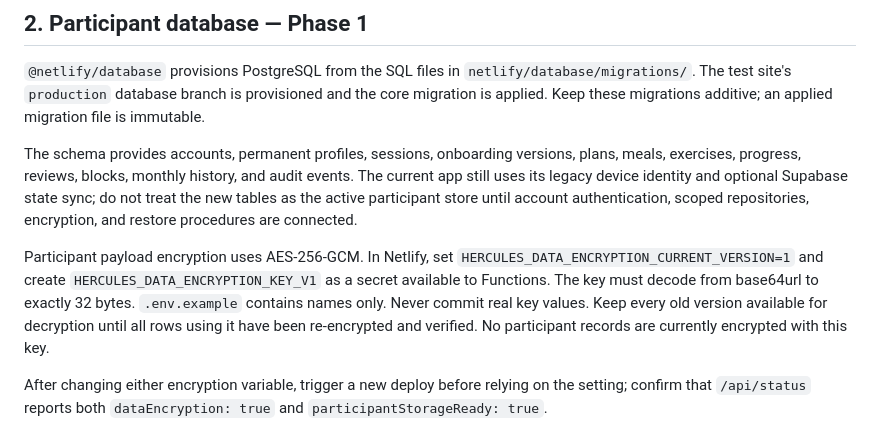
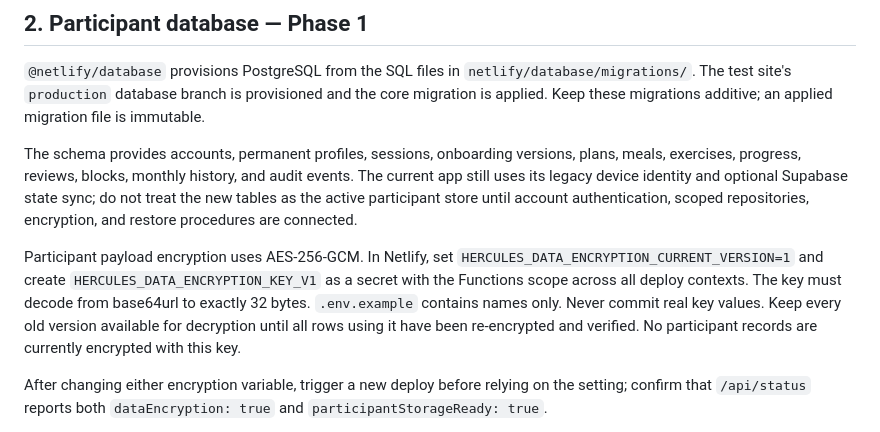
Before and after one commit to barbozafelipe2-sketch/hercules-hub, a Markdown page: DEPLOY_NETLIFY.md, the part around the change. Rendered like a GitHub page.

Commit message:
Specify Netlify encryption variable scope

```diff
--- a/DEPLOY_NETLIFY.md
+++ b/DEPLOY_NETLIFY.md
@@ -18,7 +18,7 @@ Keep `HERCULES_ALLOW_DIRECT_AI=false` unless you deliberately want to use your o
 
 The schema provides accounts, permanent profiles, sessions, onboarding versions, plans, meals, exercises, progress, reviews, blocks, monthly history, and audit events. The current app still uses its legacy device identity and optional Supabase state sync; do not treat the new tables as the active participant store until account authentication, scoped repositories, encryption, and restore procedures are connected.
 
-Participant payload encryption uses AES-256-GCM. In Netlify, set `HERCULES_DATA_ENCRYPTION_CURRENT_VERSION=1` and create `HERCULES_DATA_ENCRYPTION_KEY_V1` as a secret available to Functions. The key must decode from base64url to exactly 32 bytes. `.env.example` contains names only. Never commit real key values. Keep every old version available for decryption until all rows using it have been re-encrypted and verified. No participant records are currently encrypted with this key.
+Participant payload encryption uses AES-256-GCM. In Netlify, set `HERCULES_DATA_ENCRYPTION_CURRENT_VERSION=1` and create `HERCULES_DATA_ENCRYPTION_KEY_V1` as a secret with the Functions scope across all deploy contexts. The key must decode from base64url to exactly 32 bytes. `.env.example` contains names only. Never commit real key values. Keep every old version available for decryption until all rows using it have been re-encrypted and verified. No participant records are currently encrypted with this key.
 
 After changing either encryption variable, trigger a new deploy before relying on the setting; confirm that `/api/status` reports both `dataEncryption: true` and `participantStorageReady: true`.
 
```
